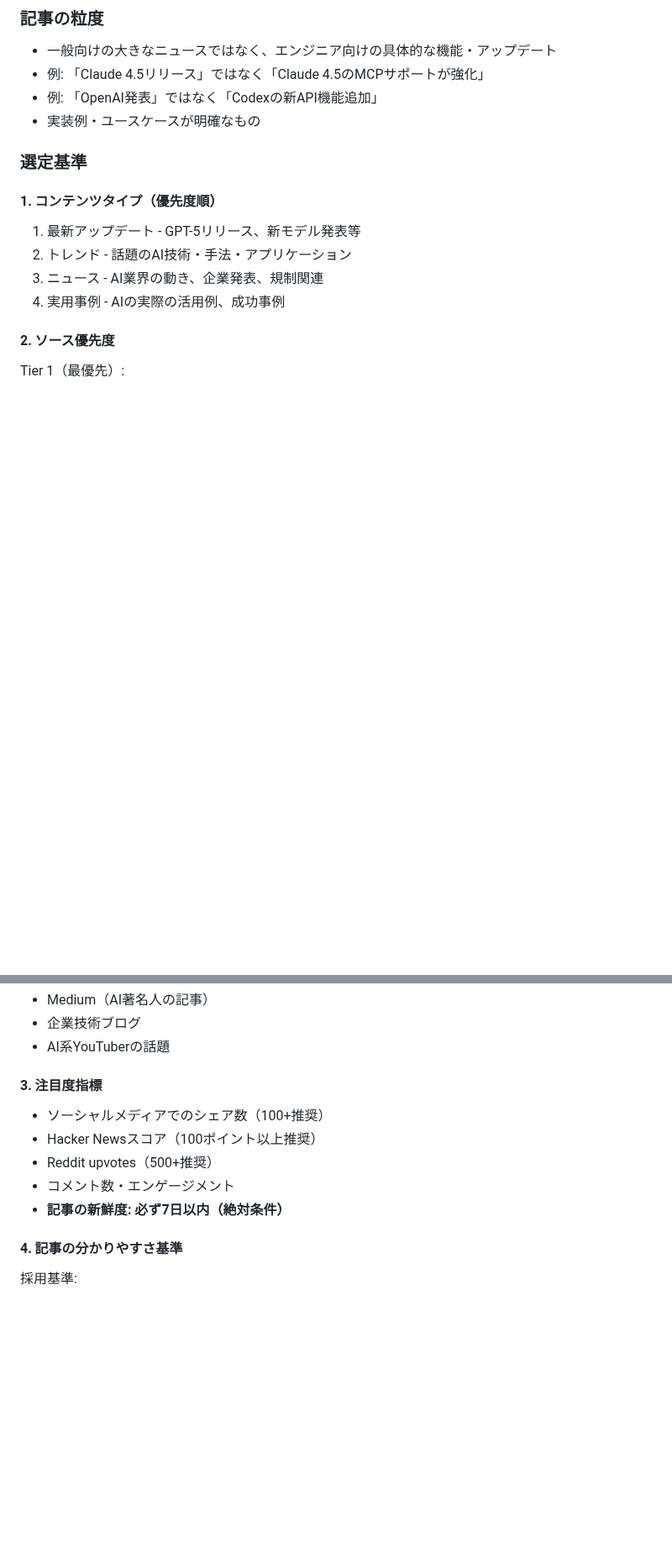
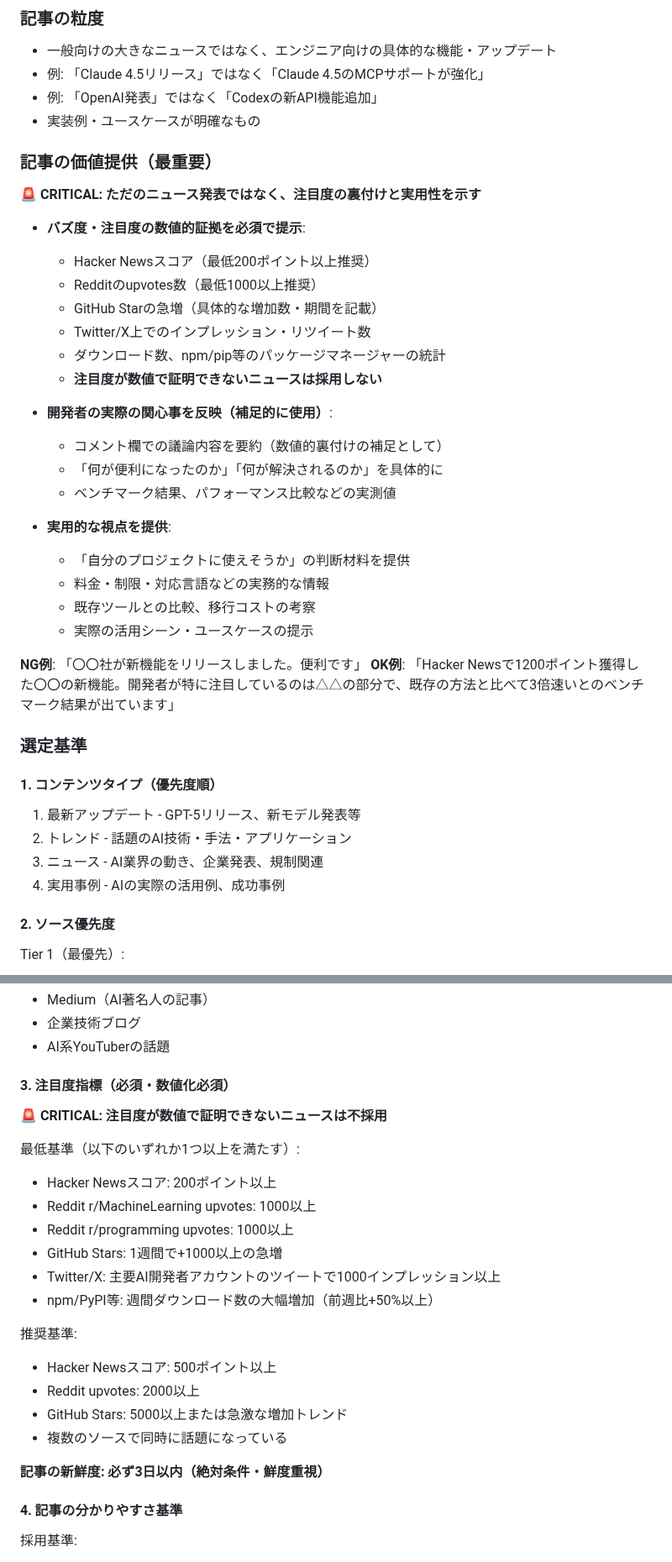
Before and after one commit to Tenormusica2024/zenn-ai-news, a Markdown page: prompts/ZENN_AI_NEWS_RULES.md, 2 parts joined by grey strips. Shown at 84% size. Drawn GitHub-style; blank space fills up the shorter version.

```diff
--- a/prompts/ZENN_AI_NEWS_RULES.md
+++ b/prompts/ZENN_AI_NEWS_RULES.md
@@ -24,6 +24,31 @@
 - 例: 「Claude 4.5リリース」ではなく「Claude 4.5のMCPサポートが強化」
 - 例: 「OpenAI発表」ではなく「Codexの新API機能追加」
 - 実装例・ユースケースが明確なもの
+
+### 記事の価値提供（最重要）
+**🚨 CRITICAL: ただのニュース発表ではなく、注目度の裏付けと実用性を示す**
+
+- **バズ度・注目度の数値的証拠を必須で提示**:
+  - Hacker Newsスコア（最低200ポイント以上推奨）
+  - Redditのupvotes数（最低1000以上推奨）
+  - GitHub Starの急増（具体的な増加数・期間を記載）
+  - Twitter/X上でのインプレッション・リツイート数
+  - ダウンロード数、npm/pip等のパッケージマネージャーの統計
+  - **注目度が数値で証明できないニュースは採用しない**
+
+- **開発者の実際の関心事を反映（補足的に使用）**:
+  - コメント欄での議論内容を要約（数値的裏付けの補足として）
+  - 「何が便利になったのか」「何が解決されるのか」を具体的に
+  - ベンチマーク結果、パフォーマンス比較などの実測値
+
+- **実用的な視点を提供**:
+  - 「自分のプロジェクトに使えそうか」の判断材料を提供
+  - 料金・制限・対応言語などの実務的な情報
+  - 既存ツールとの比較、移行コストの考察
+  - 実際の活用シーン・ユースケースの提示
+
+**NG例**: 「〇〇社が新機能をリリースしました。便利です」
+**OK例**: 「Hacker Newsで1200ポイント獲得した〇〇の新機能。開発者が特に注目しているのは△△の部分で、既存の方法と比べて3倍速いとのベンチマーク結果が出ています」
 
 ### 選定基準
 
@@ -52,12 +77,24 @@ Tier 3（補足）:
 - 企業技術ブログ
 - AI系YouTuberの話題
 
-#### 3. 注目度指標
-- ソーシャルメディアでのシェア数（100+推奨）
-- Hacker Newsスコア（100ポイント以上推奨）
-- Reddit upvotes（500+推奨）
-- コメント数・エンゲージメント
-- **記事の新鮮度: 必ず7日以内（絶対条件）**
+#### 3. 注目度指標（必須・数値化必須）
+**🚨 CRITICAL: 注目度が数値で証明できないニュースは不採用**
+
+最低基準（以下のいずれか1つ以上を満たす）:
+- Hacker Newsスコア: 200ポイント以上
+- Reddit r/MachineLearning upvotes: 1000以上
+- Reddit r/programming upvotes: 1000以上
+- GitHub Stars: 1週間で+1000以上の急増
+- Twitter/X: 主要AI開発者アカウントのツイートで1000インプレッション以上
+- npm/PyPI等: 週間ダウンロード数の大幅増加（前週比+50%以上）
+
+推奨基準:
+- Hacker Newsスコア: 500ポイント以上
+- Reddit upvotes: 2000以上
+- GitHub Stars: 5000以上または急激な増加トレンド
+- 複数のソースで同時に話題になっている
+
+**記事の新鮮度: 必ず3日以内（絶対条件・鮮度重視）**
 
 #### 4. 記事の分かりやすさ基準
 採用基準:
```
Also changed, not shown: other parts of prompts/ZENN_AI_NEWS_RULES.md (+54 -4 lines).
